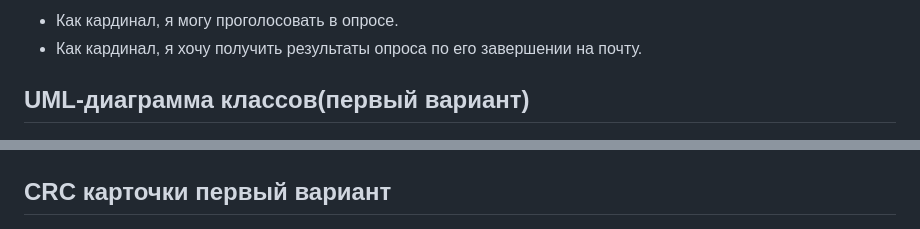
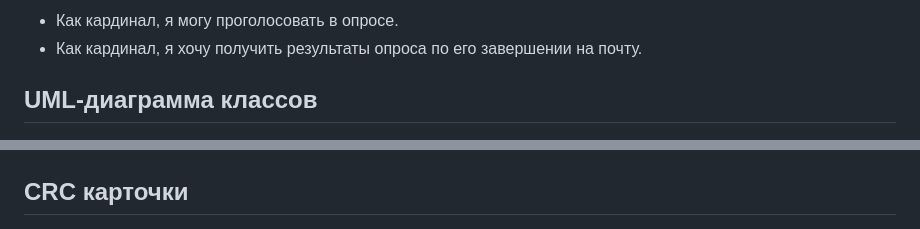
Before and after one commit to LanaShhh/Voting, a Markdown page: README.md, 2 parts joined by grey strips. Rendered like a GitHub page.

```diff
--- a/README.md
+++ b/README.md
@@ -38,8 +38,8 @@
 - Как кардинал, я могу проголосовать в опросе.
 - Как кардинал, я хочу получить результаты опроса по его завершении на почту.
 
-## UML-диаграмма классов(первый вариант)
+## UML-диаграмма классов
 ![uml](https://github.com/LanaShhh/Voting/blob/main/img/uml.png)
 
-## CRC карточки первый вариант
+## CRC карточки
 ![crc](https://github.com/LanaShhh/Voting/blob/main/img/crc.jpg)
```
